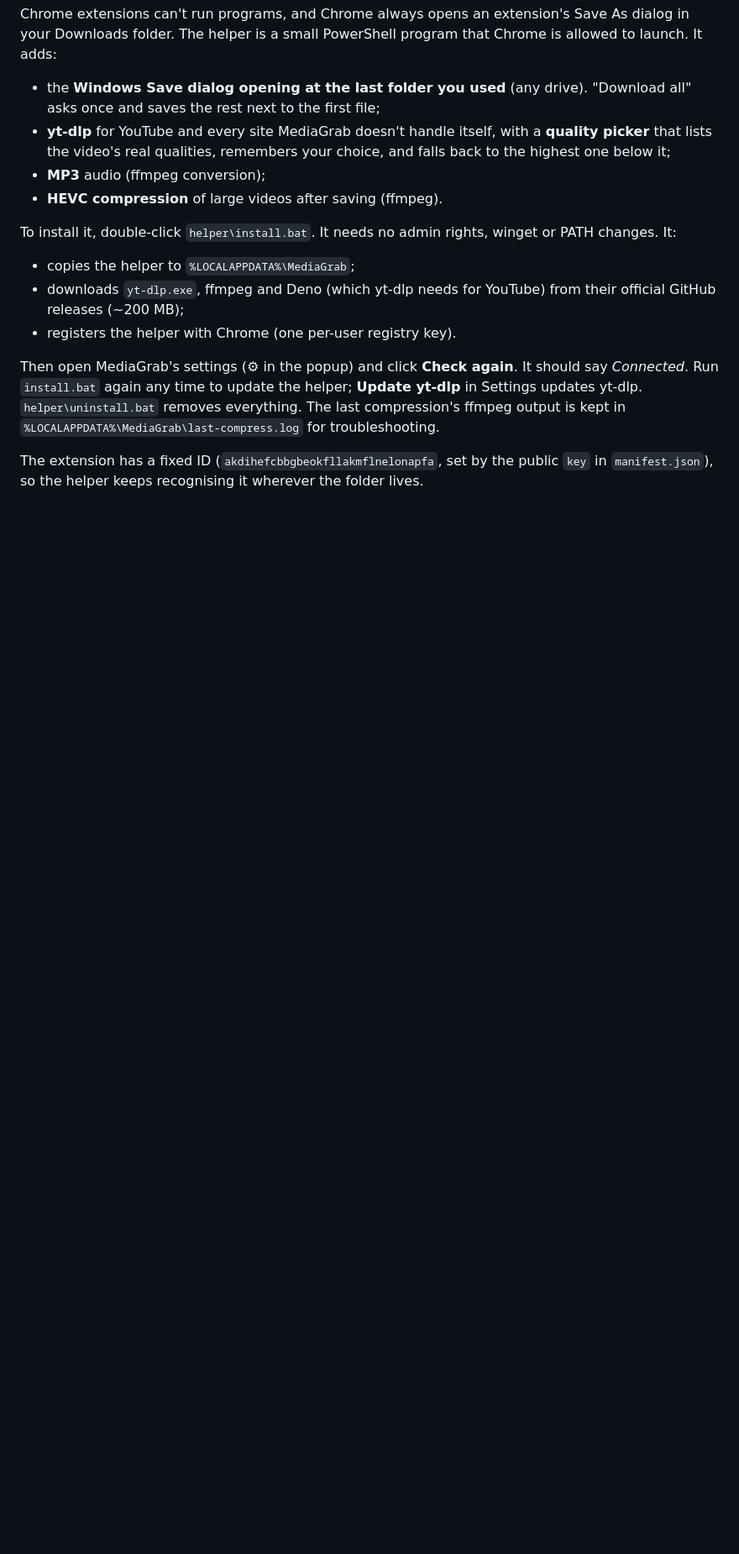
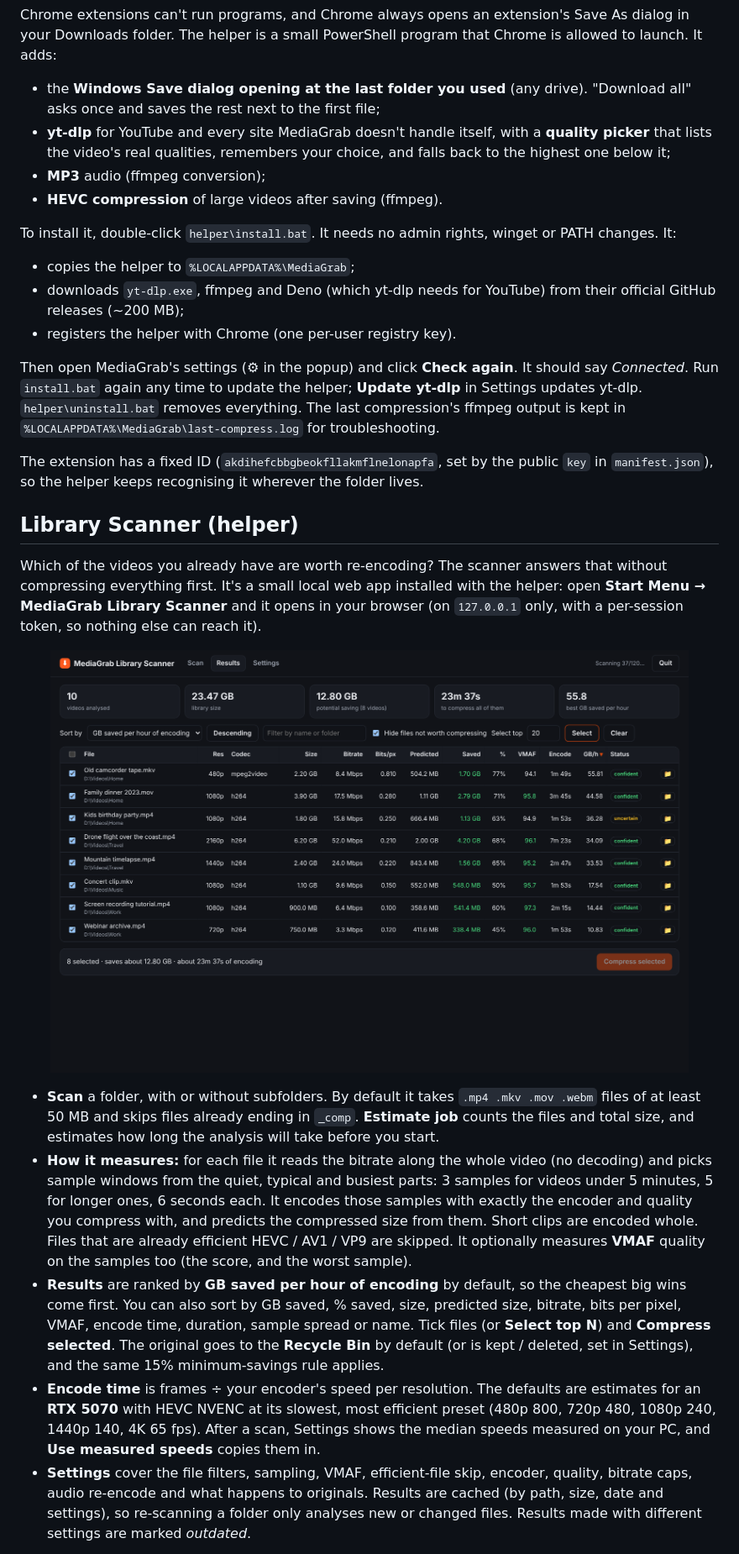
Before and after one commit to Patyx/MediaGrab, a Markdown page: README.md, the part around one of its changes. Shown at 84% size. Rendered like a GitHub page; pictures changed too: docs/screenshots/scanner-results.png (added); blank space fills up the shorter version.

```diff
--- a/README.md
+++ b/README.md
@@ -65,3 +65,17 @@ Then open MediaGrab's settings (⚙ in the popup) and click **Check again**. It
 
 The extension has a fixed ID (`akdihefcbbgbeokfllakmflnelonapfa`, set by the public `key` in `manifest.json`), so the helper keeps recognising it wherever the folder lives.
 
+## Library Scanner (helper)
+
+Which of the videos you already have are worth re-encoding? The scanner answers that without compressing everything first. It's a small local web app installed with the helper: open **Start Menu → MediaGrab Library Scanner** and it opens in your browser (on `127.0.0.1` only, with a per-session token, so nothing else can reach it).
+
+<p align="center">
+  <img src="docs/screenshots/scanner-results.png" width="760" alt="Library Scanner results table ranked by GB saved per hour of encoding">
+</p>
+
+- **Scan** a folder, with or without subfolders. By default it takes `.mp4 .mkv .mov .webm` files of at least 50 MB and skips files already ending in `_comp`. **Estimate job** counts the files and total size, and estimates how long the analysis will take before you start.
+- **How it measures:** for each file it reads the bitrate along the whole video (no decoding) and picks sample windows from the quiet, typical and busiest parts: 3 samples for videos under 5 minutes, 5 for longer ones, 6 seconds each. It encodes those samples with exactly the encoder and quality you compress with, and predicts the compressed size from them. Short clips are encoded whole. Files that are already efficient HEVC / AV1 / VP9 are skipped. It optionally measures **VMAF** quality on the samples too (the score, and the worst sample).
+- **Results** are ranked by **GB saved per hour of encoding** by default, so the cheapest big wins come first. You can also sort by GB saved, % saved, size, predicted size, bitrate, bits per pixel, VMAF, encode time, duration, sample spread or name. Tick files (or **Select top N**) and **Compress selected**. The original goes to the **Recycle Bin** by default (or is kept / deleted, set in Settings), and the same 15% minimum-savings rule applies.
+- **Encode time** is frames ÷ your encoder's speed per resolution. The defaults are estimates for an **RTX 5070** with HEVC NVENC at its slowest, most efficient preset (480p 800, 720p 480, 1080p 240, 1440p 140, 4K 65 fps). After a scan, Settings shows the median speeds measured on your PC, and **Use measured speeds** copies them in.
+- **Settings** cover the file filters, sampling, VMAF, efficient-file skip, encoder, quality, bitrate caps, audio re-encode and what happens to originals. Results are cached (by path, size, date and settings), so re-scanning a folder only analyses new or changed files. Results made with different settings are marked *outdated*.
+
```
Also changed, not shown: other parts of README.md (+8 -1 lines), docs/screenshots/scanner-scan.png (added), docs/screenshots/scanner-settings.png (added), 7 other files.
